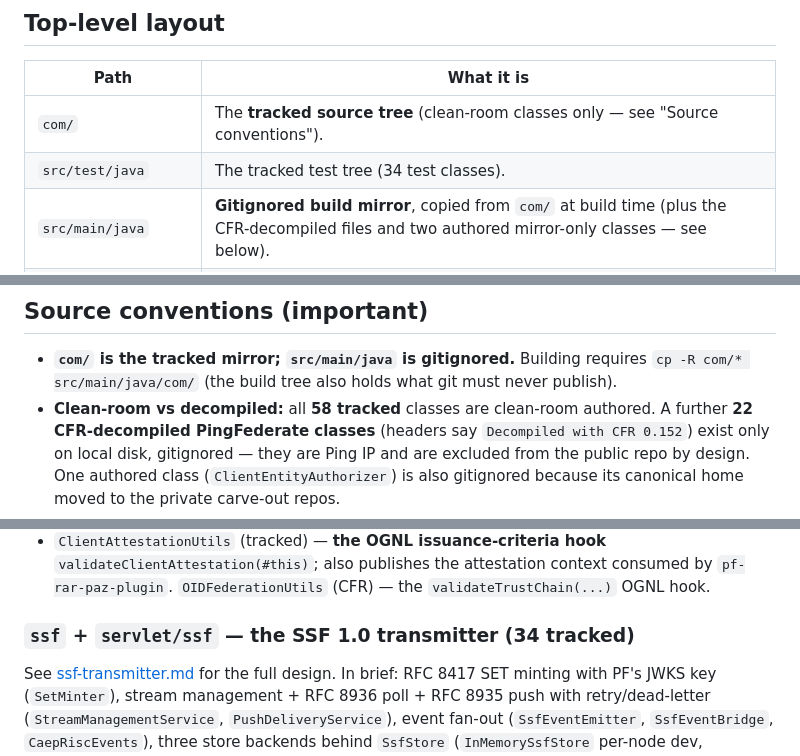
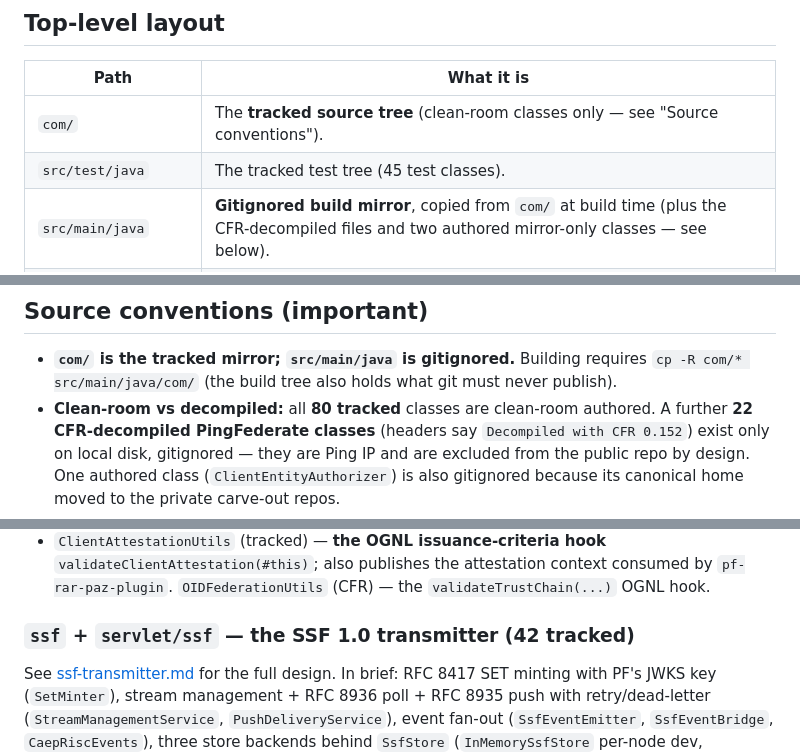
Before and after one commit to dphhyland/pf-oidf-modules, a Markdown page: docs/REPO-MAP.md, 3 parts joined by grey strips. GitHub-like rendering.

Commit message:
docs: true up stale class/test counts
Reconcile counts against the current tree: tracked classes 58→80, test classes
34→45, ssf+servlet/ssf 34→42, and the module total 59→221 tests. common (47) and
CFR-decompiled (22) were already correct.

Co-Authored-By: Claude Opus 4.8 <noreply@anthropic.com>

```diff
--- a/docs/REPO-MAP.md
+++ b/docs/REPO-MAP.md
@@ -21,7 +21,7 @@ The four capabilities:
 | Path | What it is |
 |---|---|
 | `com/` | The **tracked source tree** (clean-room classes only — see "Source conventions"). |
-| `src/test/java` | The tracked test tree (34 test classes). |
+| `src/test/java` | The tracked test tree (45 test classes). |
 | `src/main/java` | **Gitignored build mirror**, copied from `com/` at build time (plus the CFR-decompiled files and two authored mirror-only classes — see below). |
 | `deploy/` | Config-as-code deploy context per Railway service: `pingfederate/` (the AS + Terraform), `lighthouse/` (trust anchor), `fedhost/` (static federation entity host). |
 | `docs/` | Per-feature design docs and runbooks (index below). |
@@ -34,7 +34,7 @@ The four capabilities:
 
 - **`com/` is the tracked mirror; `src/main/java` is gitignored.** Building requires
   `cp -R com/* src/main/java/com/` (the build tree also holds what git must never publish).
-- **Clean-room vs decompiled:** all **58 tracked** classes are clean-room authored. A further **22
+- **Clean-room vs decompiled:** all **80 tracked** classes are clean-room authored. A further **22
   CFR-decompiled PingFederate classes** (headers say `Decompiled with CFR 0.152`) exist only on local
   disk, gitignored — they are Ping IP and are excluded from the public repo by design. One authored
   class (`ClientEntityAuthorizer`) is also gitignored because its canonical home moved to the private
@@ -77,7 +77,7 @@ attester signer (`JwsSigner` ← `OpenBaoTransitSigner` / `LocalJwkSigner`, sele
   also publishes the attestation context consumed by `pf-rar-paz-plugin`. `OIDFederationUtils` (CFR) —
   the `validateTrustChain(...)` OGNL hook.
 
-### `ssf` + `servlet/ssf` — the SSF 1.0 transmitter (34 tracked)
+### `ssf` + `servlet/ssf` — the SSF 1.0 transmitter (42 tracked)
 See [ssf-transmitter.md](ssf-transmitter.md) for the full design. In brief: RFC 8417 SET minting with
 PF's JWKS key (`SetMinter`), stream management + RFC 8936 poll + RFC 8935 push with retry/dead-letter
 (`StreamManagementService`, `PushDeliveryService`), event fan-out (`SsfEventEmitter`, `SsfEventBridge`,
```
Also changed, not shown: docs/sd-jwt-attestation.md (+1 -1 lines).
